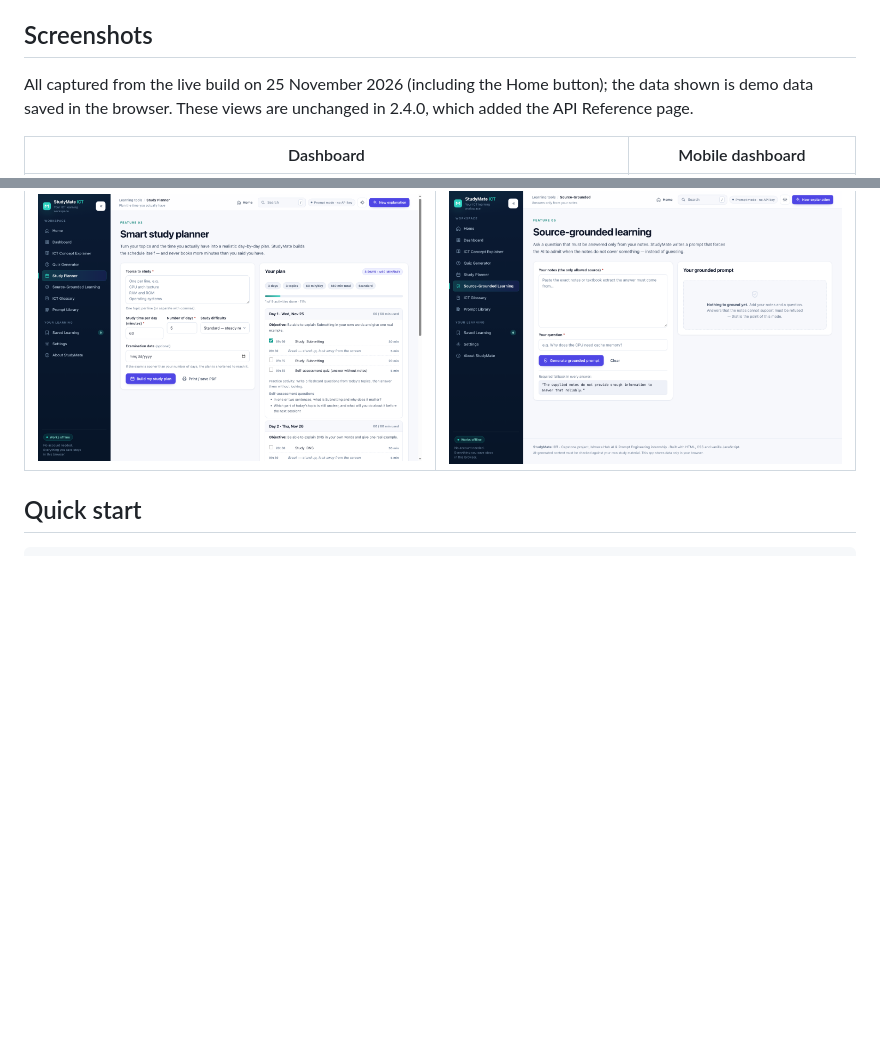
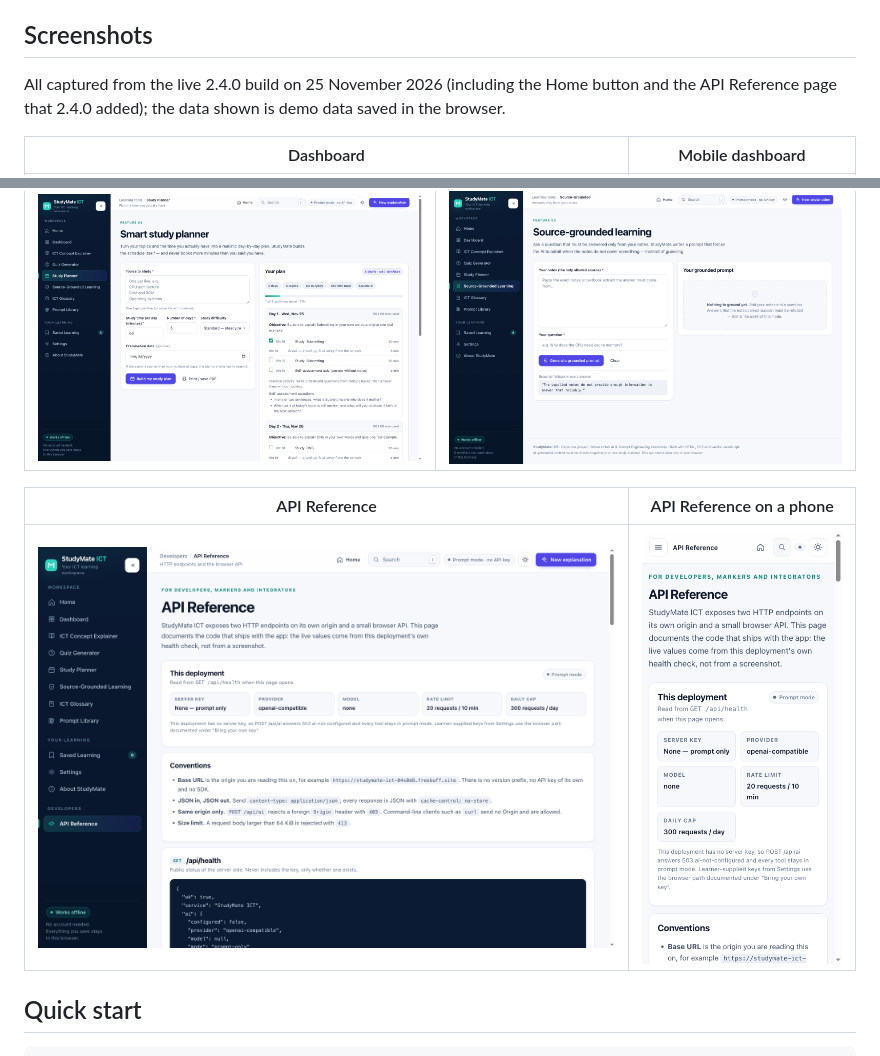
Before and after one commit to arcange-dev/Studymate-ict, a Markdown page: README.md, 2 parts joined by grey strips. Rendered like a GitHub page; pictures changed too: StudyMate-ICT/assets/screenshots/10-api-reference-desktop.png (added), StudyMate-ICT/assets/screenshots/11-api-reference-mobile.png (added); blank space fills up the shorter version.

```diff
--- a/README.md
+++ b/README.md
@@ -62,7 +62,7 @@ The app opens on a **workspace dashboard**, not a marketing page. There is no lo
 
 ## Screenshots
 
-All captured from the live build on 25 November 2026 (including the Home button); the data shown is demo data saved in the browser. These views are unchanged in 2.4.0, which added the API Reference page.
+All captured from the live 2.4.0 build on 25 November 2026 (including the Home button and the API Reference page that 2.4.0 added); the data shown is demo data saved in the browser.
 
 | Dashboard | Mobile dashboard |
 |---|---|
@@ -71,6 +71,10 @@ All captured from the live build on 25 November 2026 (including the Home button)
 | Study planner | Source-grounded learning |
 |---|---|
 | ![Study planner](StudyMate-ICT/assets/screenshots/03-study-planner.png) | ![Source-grounded learning](StudyMate-ICT/assets/screenshots/05-source-grounded.png) |
+
+| API Reference | API Reference on a phone |
+|---|---|
+| ![API Reference](StudyMate-ICT/assets/screenshots/10-api-reference-desktop.png) | ![API Reference on a phone](StudyMate-ICT/assets/screenshots/11-api-reference-mobile.png) |
 
 ## Quick start
 
```
Also changed, not shown: StudyMate-ICT/README.md (+5 -1 lines), 1 other file.
